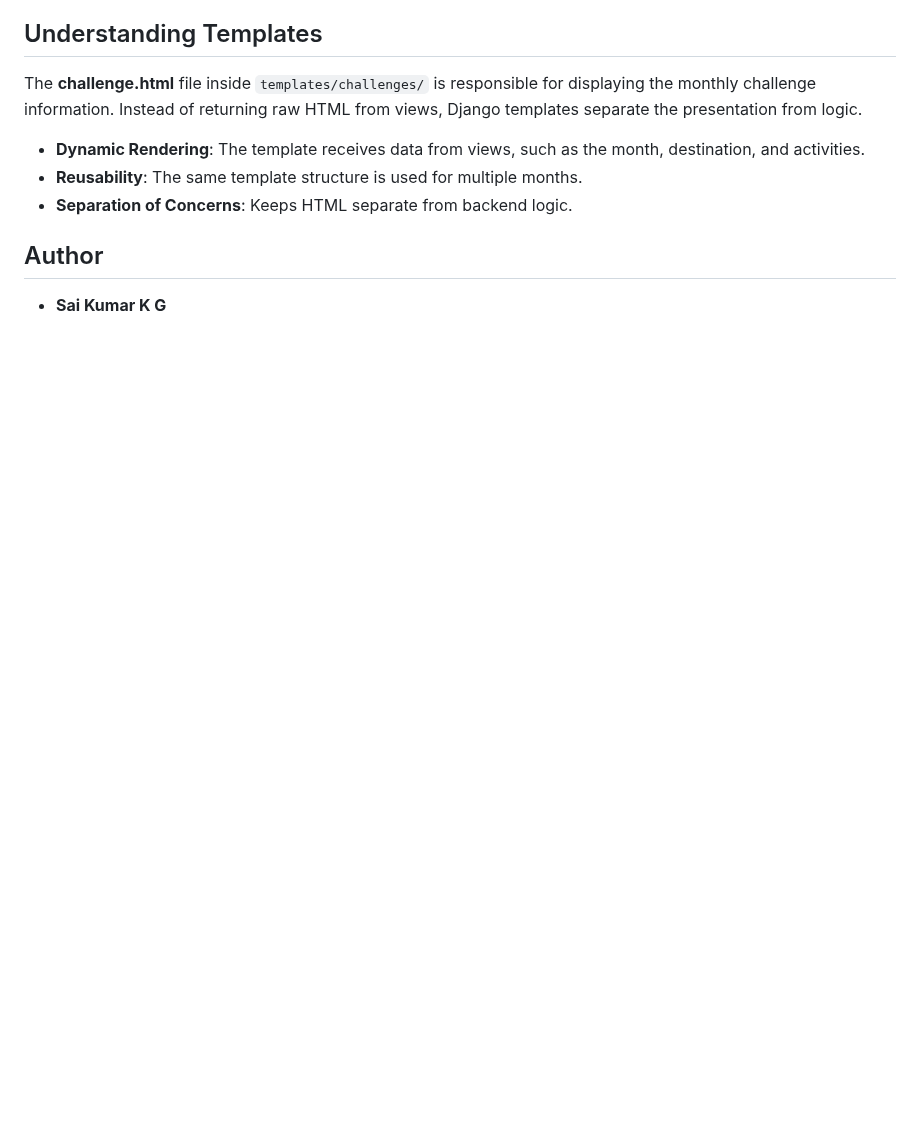
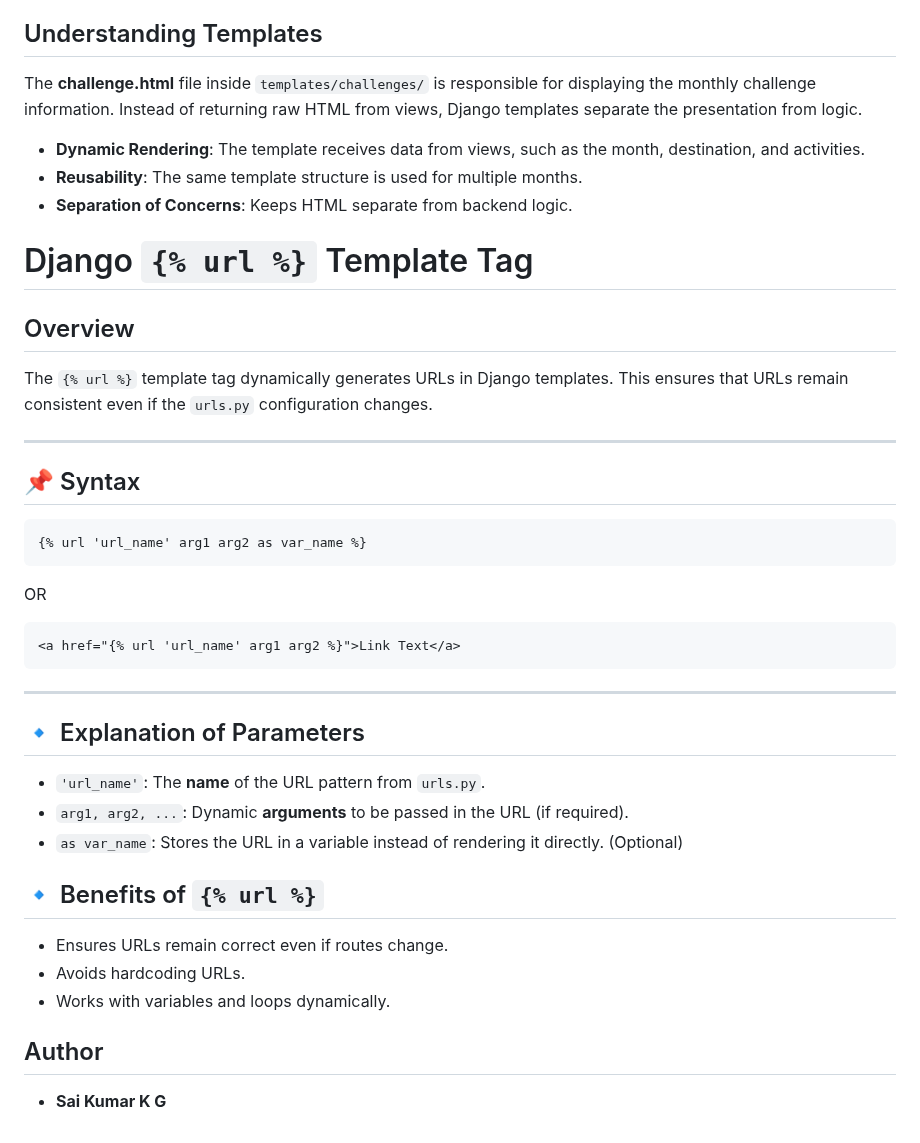
Before and after one commit to CM-saikumar/python_Django, a Markdown page: README.md, the part around the change. Rendered like a GitHub page; blank space fills up the shorter version.

Commit message:
Updated README about the Dynamic URLs and URL tag

````diff
--- a/README.md
+++ b/README.md
@@ -86,5 +86,34 @@ The **challenge.html** file inside `templates/challenges/` is responsible for di
 - **Separation of Concerns**: Keeps HTML separate from backend logic.
 
 
+# Django `{% url %}` Template Tag
+
+## Overview
+The `{% url %}` template tag dynamically generates URLs in Django templates. This ensures that URLs remain consistent even if the `urls.py` configuration changes.
+
+---
+
+## 📌 Syntax
+```django
+{% url 'url_name' arg1 arg2 as var_name %}
+```
+OR
+```django
+<a href="{% url 'url_name' arg1 arg2 %}">Link Text</a>
+```
+
+---
+
+## 🔹 Explanation of Parameters
+- `'url_name'`: The **name** of the URL pattern from `urls.py`.
+- `arg1, arg2, ...`: Dynamic **arguments** to be passed in the URL (if required).
+- `as var_name`: Stores the URL in a variable instead of rendering it directly. (Optional)
+
+## 🔹 Benefits of `{% url %}`
+- Ensures URLs remain correct even if routes change.
+- Avoids hardcoding URLs.
+- Works with variables and loops dynamically.
+
+
 ## Author
 - **Sai Kumar K G**
````
